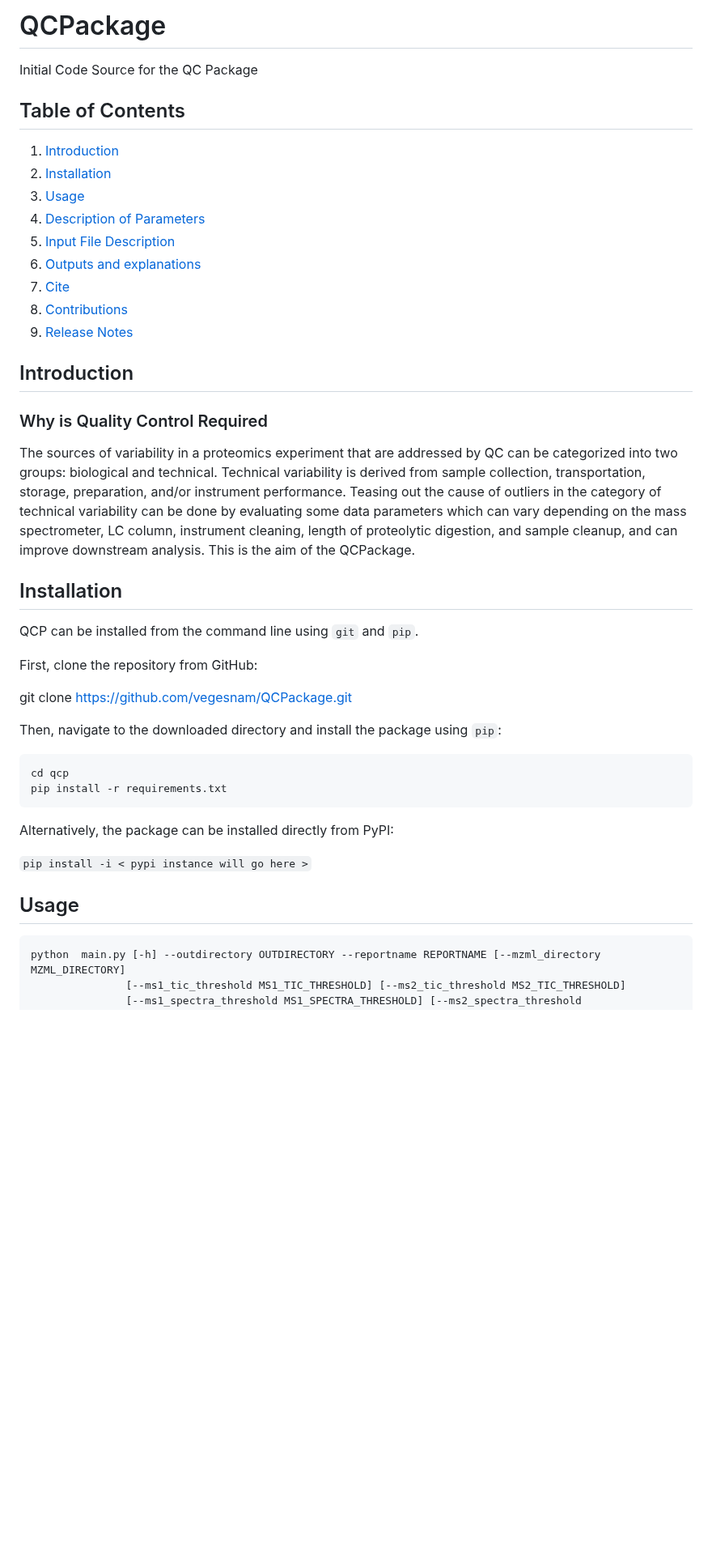
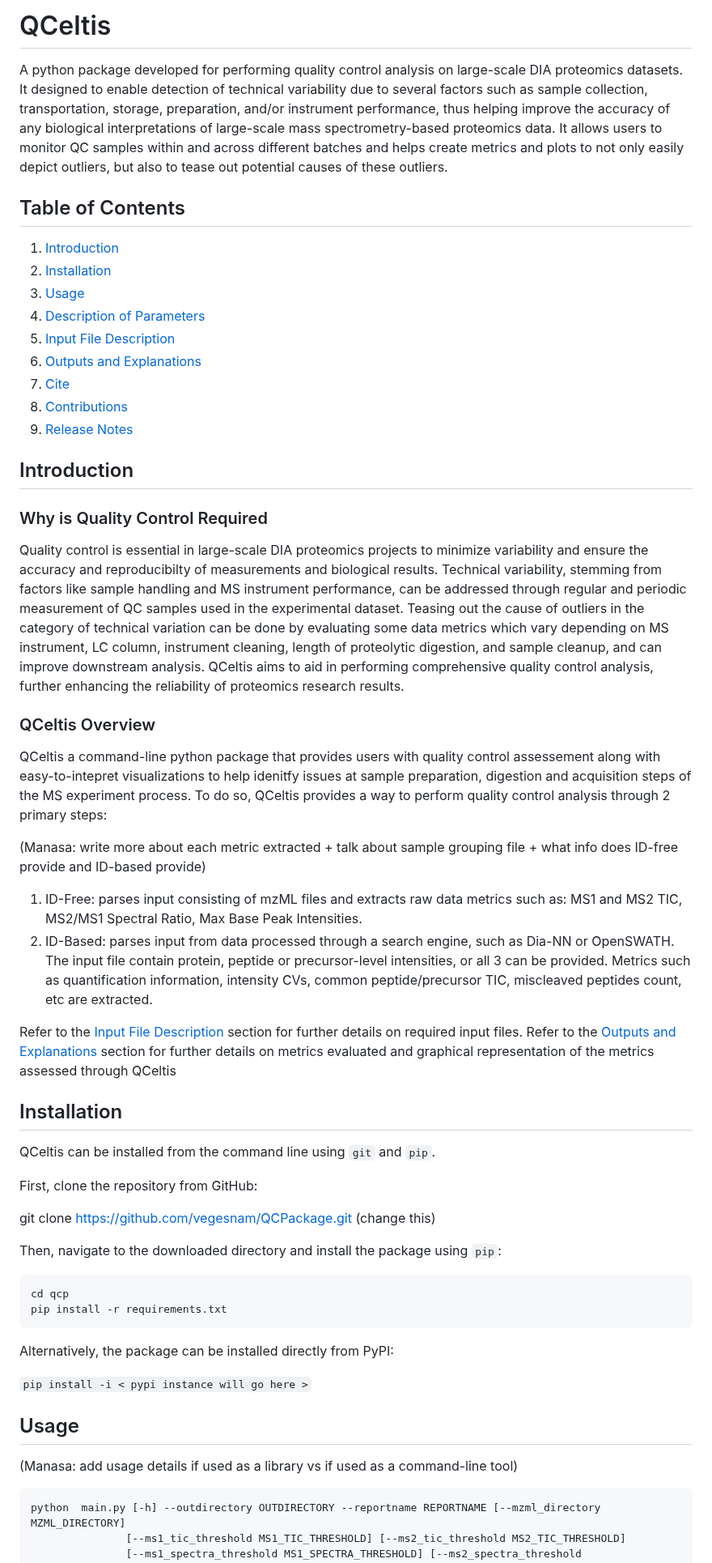
Before and after one commit to csmc-vaneykjlab/QCeltis, a Markdown page: README.md, the part around one of its changes. Shown at 81% size. GitHub-like rendering; blank space fills up the shorter version.

````diff
--- a/README.md
+++ b/README.md
@@ -1,5 +1,5 @@
-# QCPackage
-Initial Code Source for the QC Package
+# QCeltis
+A python package developed for performing quality control analysis on large-scale DIA proteomics datasets. It designed to enable detection of technical variability due to several factors such as sample collection, transportation, storage, preparation, and/or instrument performance, thus helping improve the accuracy of any biological interpretations of large-scale mass spectrometry-based proteomics data. It allows users to monitor QC samples within and across different batches and helps create metrics and plots to not only easily depict outliers, but also to tease out potential causes of these outliers.
 
 ## Table of Contents
 1. [Introduction](#introduction)
@@ -7,7 +7,7 @@ Initial Code Source for the QC Package
 3. [Usage](#Usage)
 4. [Description of Parameters](#description-of-parameters)
 5. [Input File Description](#input-file-description)
-6. [Outputs and explanations](#outputs-and-explanations)
+6. [Outputs and Explanations](#outputs-and-explanations)
 7. [Cite](#Cite)
 8. [Contributions](#contributions)
 9. [Release Notes](#release-notes)
@@ -15,15 +15,27 @@ Initial Code Source for the QC Package
 ## Introduction
 
 ### Why is Quality Control Required
-The sources of variability in a proteomics experiment that are addressed by QC can be categorized into two groups: biological and technical. Technical variability is derived from sample collection, transportation, storage, preparation, and/or instrument performance. Teasing out the cause of outliers in the category of technical variability can be done by evaluating some data parameters which can vary depending on the mass spectrometer, LC column, instrument cleaning, length of proteolytic digestion, and sample cleanup, and can improve downstream analysis. This is the aim of the QCPackage.
+Quality control is essential in large-scale DIA proteomics projects to minimize variability and ensure the accuracy and reproducibilty of measurements and biological results. Technical variability, stemming from factors like sample handling and MS instrument performance, can be addressed through regular and periodic measurement of QC samples used in the experimental dataset. Teasing out the cause of outliers in the category of technical variation can be done by evaluating some data metrics which vary depending on MS instrument, LC column, instrument cleaning, length of proteolytic digestion, and sample cleanup, and can improve downstream analysis. QCeltis aims to aid in performing comprehensive quality control analysis, further enhancing the reliability of proteomics research results.
 
+### QCeltis Overview
+
+QCeltis a command-line python package that provides users with quality control assessement along with easy-to-intepret visualizations to help idenitfy issues at sample preparation, digestion and acquisition steps of the MS experiment process. To do so, QCeltis provides a way to perform quality control analysis through 2 primary steps:
+
+(Manasa: write more about each metric extracted + talk about sample grouping file + what info does ID-free provide and ID-based provide)
+1) ID-Free: parses input consisting of mzML files and extracts raw data metrics such as: MS1 and MS2 TIC, MS2/MS1 Spectral Ratio, Max Base Peak Intensities.
+2) ID-Based: parses input from data processed through a search engine, such as Dia-NN or OpenSWATH. The input file contain protein, peptide or precursor-level intensities, or all 3 can be provided. Metrics such as quantification information, intensity CVs, common peptide/precursor TIC, miscleaved peptides count, etc are extracted.
+
+Refer to the [Input File Description](#input-file-description) section for further details on required input files.
+Refer to the [Outputs and Explanations](#outputs-and-explanations) section for further details on metrics evaluated and graphical representation of the metrics assessed through QCeltis
+
+<workflow diagram>
 
 ## Installation
-QCP can be installed from the command line using `git` and `pip`.
+QCeltis can be installed from the command line using `git` and `pip`.
 
 First, clone the repository from GitHub:
 
-git clone https://github.com/vegesnam/QCPackage.git
+git clone https://github.com/vegesnam/QCPackage.git (change this)
 
 Then, navigate to the downloaded directory and install the package using `pip`:
 
@@ -37,6 +49,8 @@ Alternatively, the package can be installed directly from PyPI:
 `pip install -i < pypi instance will go here >`
 
 ## Usage
+
+(Manasa: add usage details if used as a library vs if used as a command-line tool)
 
 ```python
 python  main.py [-h] --outdirectory OUTDIRECTORY --reportname REPORTNAME [--mzml_directory MZML_DIRECTORY]
````
Also changed, not shown: other parts of README.md (+27 -18 lines).
